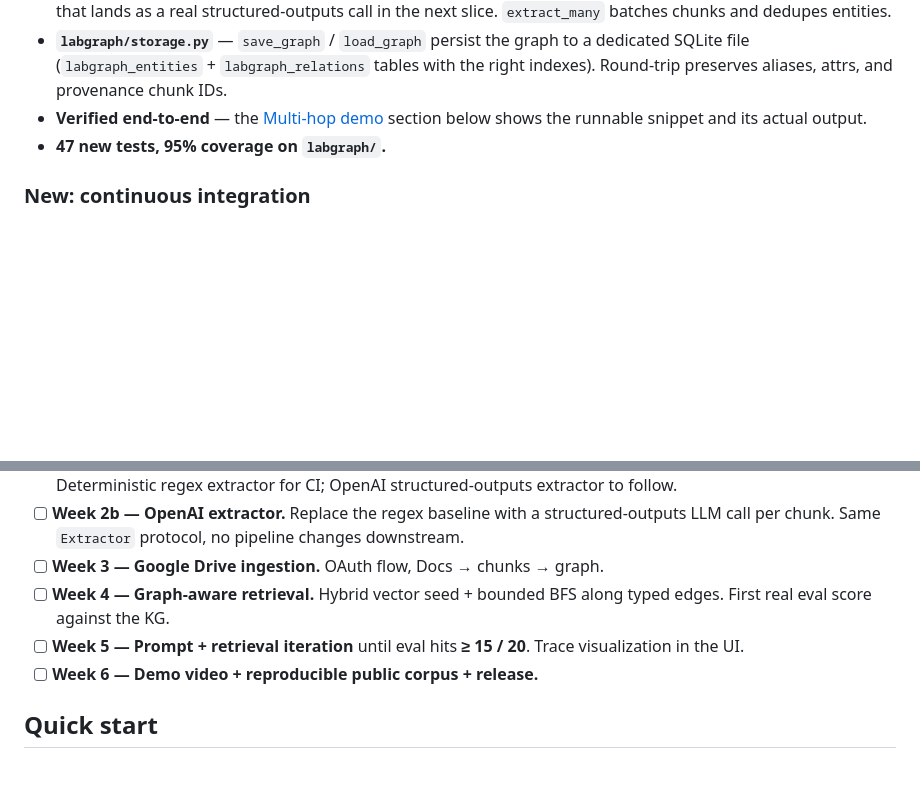
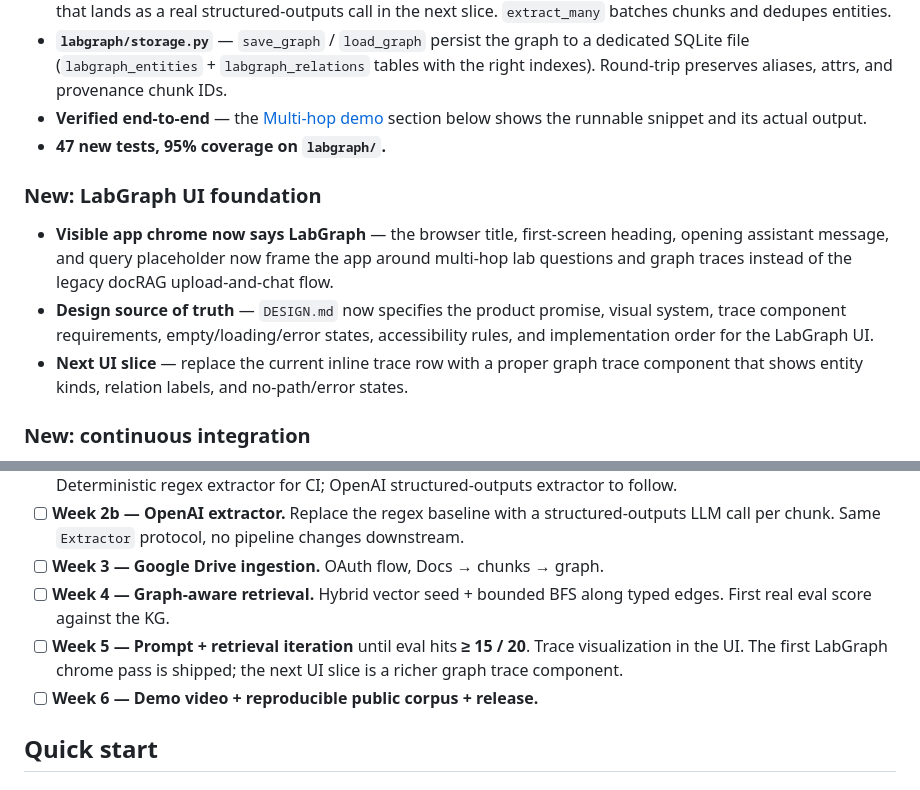
Before and after one commit to ayl-duke-dev-28/docRAG, a Markdown page: README.md, 2 parts joined by grey strips. Rendered like a GitHub page; blank space fills up the shorter version.

Commit message:
readme + design

```diff
--- a/README.md
+++ b/README.md
@@ -98,6 +98,19 @@ loop on every push.
   section below shows the runnable snippet and its actual output.
 - **47 new tests, 95% coverage on `labgraph/`.**
 
+### New: LabGraph UI foundation
+
+- **Visible app chrome now says LabGraph** — the browser title, first-screen
+  heading, opening assistant message, and query placeholder now frame the app
+  around multi-hop lab questions and graph traces instead of the legacy docRAG
+  upload-and-chat flow.
+- **Design source of truth** — `DESIGN.md` now specifies the product promise,
+  visual system, trace component requirements, empty/loading/error states,
+  accessibility rules, and implementation order for the LabGraph UI.
+- **Next UI slice** — replace the current inline trace row with a proper graph
+  trace component that shows entity kinds, relation labels, and no-path/error
+  states.
+
 ### New: continuous integration
 
 - **`.github/workflows/ci.yml`** — the workflow that keeps the eval story
@@ -133,7 +146,8 @@ loop on every push.
 - [ ] **Week 4 — Graph-aware retrieval.** Hybrid vector seed + bounded BFS
       along typed edges. First real eval score against the KG.
 - [ ] **Week 5 — Prompt + retrieval iteration** until eval hits **≥ 15 / 20**.
-      Trace visualization in the UI.
+      Trace visualization in the UI. The first LabGraph chrome pass is shipped;
+      the next UI slice is a richer graph trace component.
 - [ ] **Week 6 — Demo video + reproducible public corpus + release.**
 
 ## Quick start
```
Also changed, not shown: DESIGN.md (+14 -7 lines).
